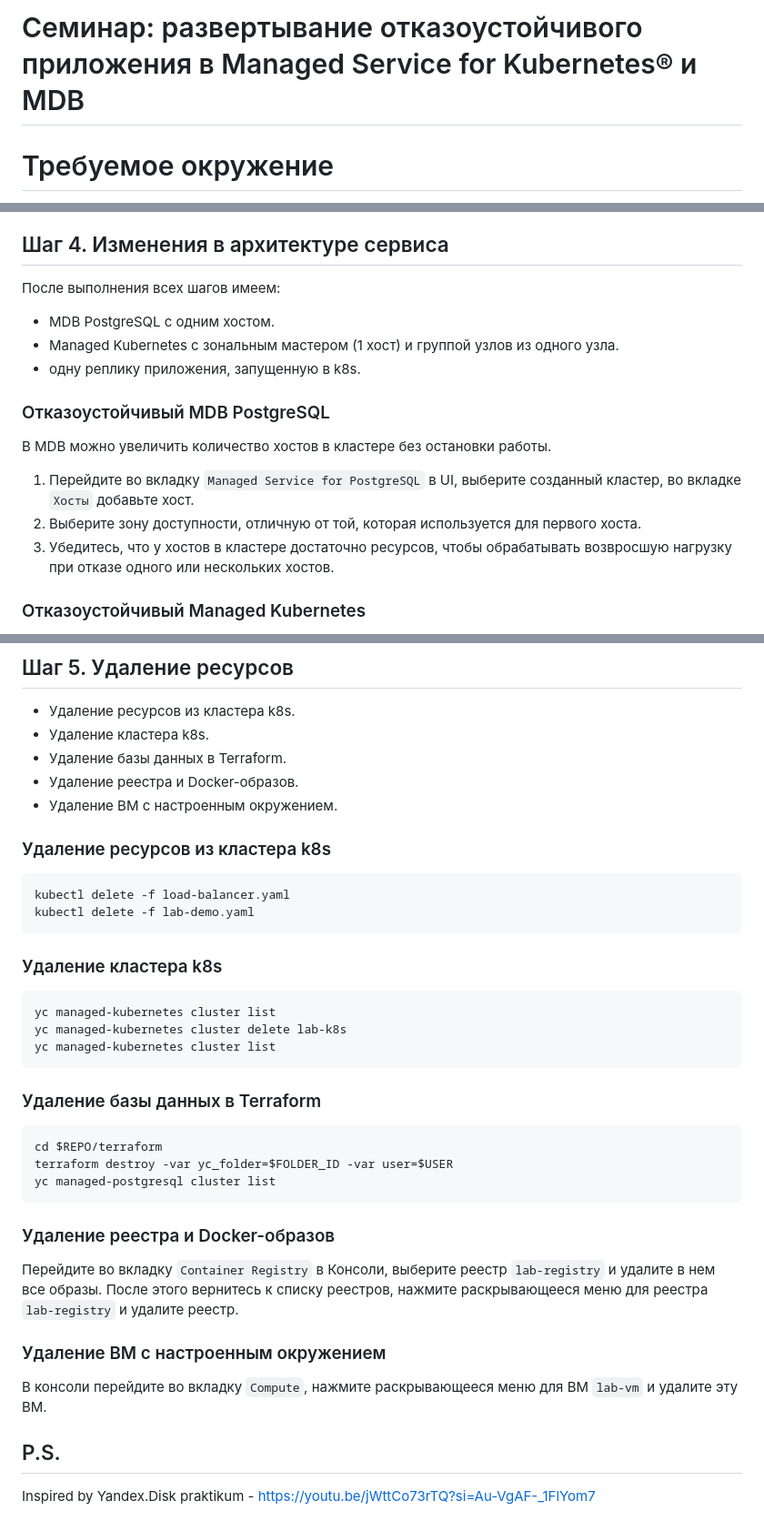
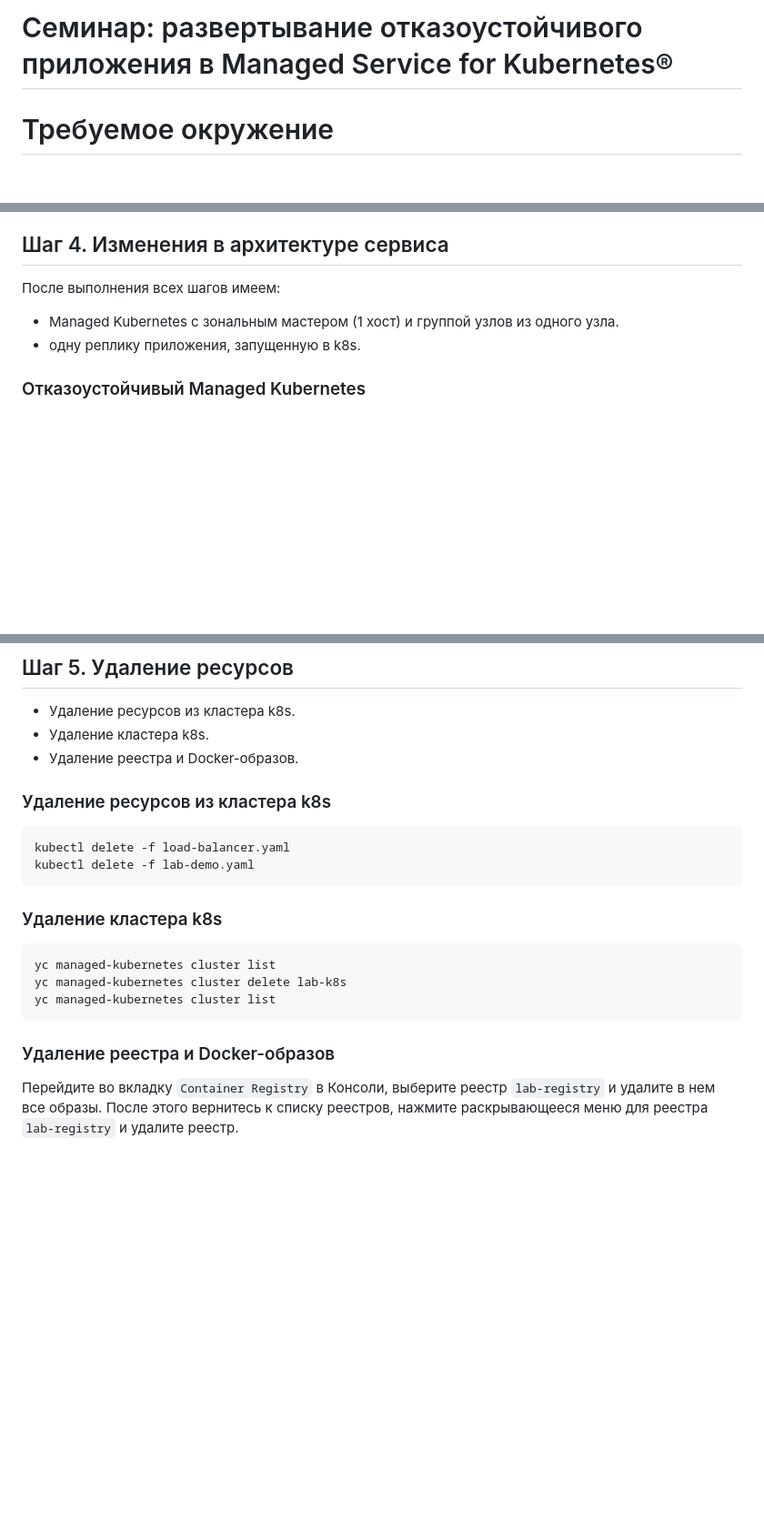
Before and after one commit to yardgeo/hse-deisgn-docker, a Markdown page: README.md, 3 parts joined by grey strips. Shown: that part at 91% size. Rendered like a GitHub page; blank space fills up the shorter version.

````diff
--- a/README.md
+++ b/README.md
@@ -1,4 +1,4 @@
-# Семинар: развертывание отказоустойчивого приложения в Managed Service for Kubernetes® и MDB
+# Семинар: развертывание отказоустойчивого приложения в Managed Service for Kubernetes®
 
 # Требуемое окружение
 
@@ -136,17 +136,8 @@ kubectl describe service lab-demo
 ## Шаг 4. Изменения в архитектуре сервиса
 
 После выполнения всех шагов имеем:
-* MDB PostgreSQL с одним хостом.
 * Managed Kubernetes с зональным мастером (1 хост) и группой узлов из одного узла.
 * одну реплику приложения, запущенную в k8s.
-
-### Отказоустойчивый MDB PostgreSQL
-
-В MDB можно увеличить количество хостов в кластере без остановки работы.
-1. Перейдите во вкладку `Managed Service for PostgreSQL` в UI, выберите созданный кластер, во вкладке `Хосты` добавьте хост.
-2. Выберите зону доступности, отличную от той, которая используется для первого хоста.
-3. Убедитесь, что у хостов в кластере достаточно ресурсов, чтобы обрабатывать возвросшую нагрузку при отказе одного
-или нескольких хостов.
 
 ### Отказоустойчивый Managed Kubernetes
 
@@ -167,9 +158,7 @@ kubectl describe service lab-demo
 ## Шаг 5. Удаление ресурсов
 * Удаление ресурсов из кластера k8s.
 * Удаление кластера k8s.
-* Удаление базы данных в Terraform.
 * Удаление реестра и Docker-образов.
-* Удаление ВМ с настроенным окружением.
 
 ### Удаление ресурсов из кластера k8s
 ```
@@ -184,19 +173,6 @@ yc managed-kubernetes cluster delete lab-k8s
 yc managed-kubernetes cluster list
 ```
 
-### Удаление базы данных в Terraform
-```
-cd $REPO/terraform
-terraform destroy -var yc_folder=$FOLDER_ID -var user=$USER
-yc managed-postgresql cluster list
-```
-
 ### Удаление реестра и Docker-образов
 Перейдите во вкладку `Container Registry` в Консоли, выберите реестр `lab-registry` и удалите в нем все образы.
 После этого вернитесь к списку реестров, нажмите раскрывающееся меню для реестра `lab-registry` и удалите реестр.
-
-### Удаление ВМ с настроенным окружением
-В консоли перейдите во вкладку `Compute`, нажмите раскрывающееся меню для ВМ `lab-vm` и удалите эту ВМ.
-
-## P.S.
-Inspired by Yandex.Disk praktikum - https://youtu.be/jWttCo73rTQ?si=Au-VgAF-_1FlYom7
````
